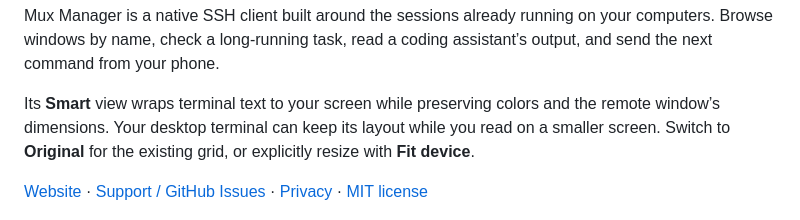
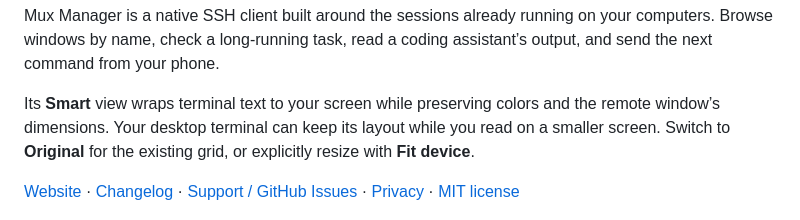
Before and after one commit to klinquist/muxmanager, a Markdown page: README.md, the part around the change. Rendered like a GitHub page.

Commit message:
Add changelog for builds 5 through 9

```diff
--- a/README.md
+++ b/README.md
@@ -6,7 +6,7 @@ Mux Manager is a native SSH client built around the sessions already running on
 
 Its **Smart** view wraps terminal text to your screen while preserving colors and the remote window’s dimensions. Your desktop terminal can keep its layout while you read on a smaller screen. Switch to **Original** for the existing grid, or explicitly resize with **Fit device**.
 
-[Website](https://klinquist.github.io/muxmanager/) · [Support / GitHub Issues](https://github.com/klinquist/muxmanager/issues) · [Privacy](https://klinquist.github.io/muxmanager/privacy/) · [MIT license](LICENSE)
+[Website](https://klinquist.github.io/muxmanager/) · [Changelog](CHANGELOG.md) · [Support / GitHub Issues](https://github.com/klinquist/muxmanager/issues) · [Privacy](https://klinquist.github.io/muxmanager/privacy/) · [MIT license](LICENSE)
 
 <p align="center">
   <img src="docs/assets/iphone.png" width="260" alt="Mux Manager on iPhone: colored terminal output with Smart reflow">
```
Also changed, not shown: CHANGELOG.md (added, +30 -0 lines).
